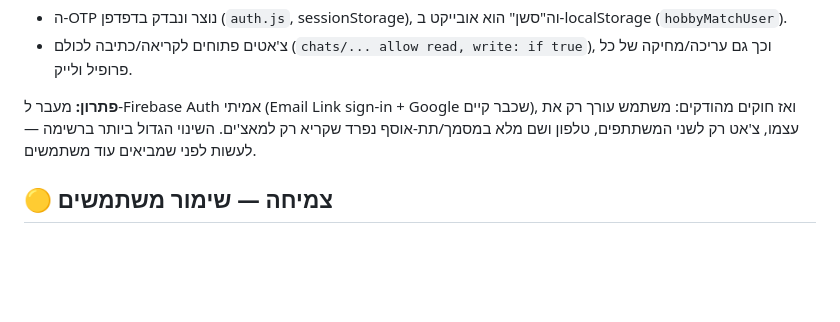
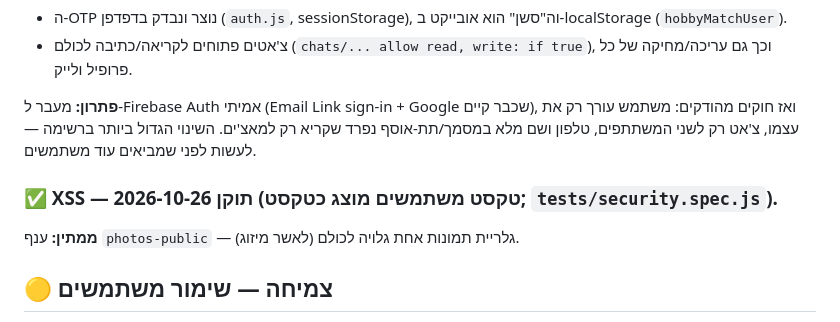
Before and after one commit to zivv1992-coder/HobbyMatch, a Markdown page: docs/BACKLOG.md, the part around the change. Drawn GitHub-style; blank space fills up the shorter version.

```diff
--- a/docs/BACKLOG.md
+++ b/docs/BACKLOG.md
@@ -22,6 +22,10 @@
 משתמש עורך רק את עצמו, צ'אט רק לשני המשתתפים, טלפון ושם מלא במסמך/תת-אוסף נפרד שקריא רק למאצ'ים.
 השינוי הגדול ביותר ברשימה — לעשות לפני שמביאים עוד משתמשים.
 
+### ✅ XSS — תוקן 2026-10-26 (טקסט משתמשים מוצג כטקסט; `tests/security.spec.js`).
+
+**ממתין:** ענף `photos-public` — גלריית תמונות אחת גלויה לכולם (לאשר מיזוג).
+
 ## 🟡 צמיחה — שימור משתמשים
 
 3. **מצב ריק שמזמין** — כשאין התאמות בעיר: "היה הראשון בעיר שלך" + כפתור הזמנה, או הצעת ערים קרובות.
```
Also changed, not shown: docs/tahbiva-session-2026-10-26.md (+29 -3 lines).
